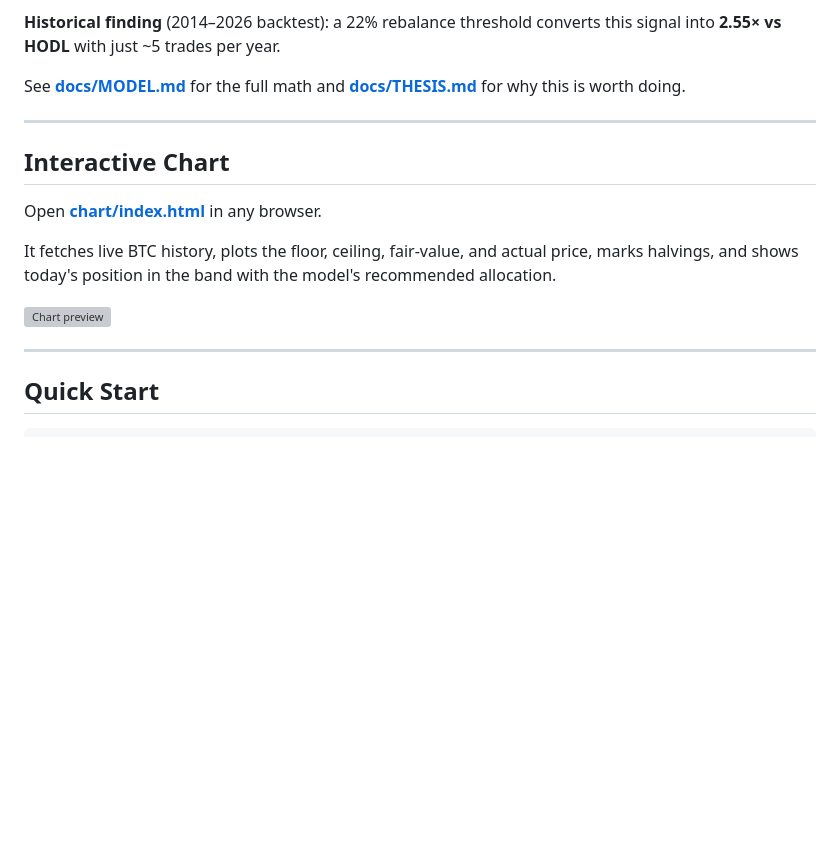
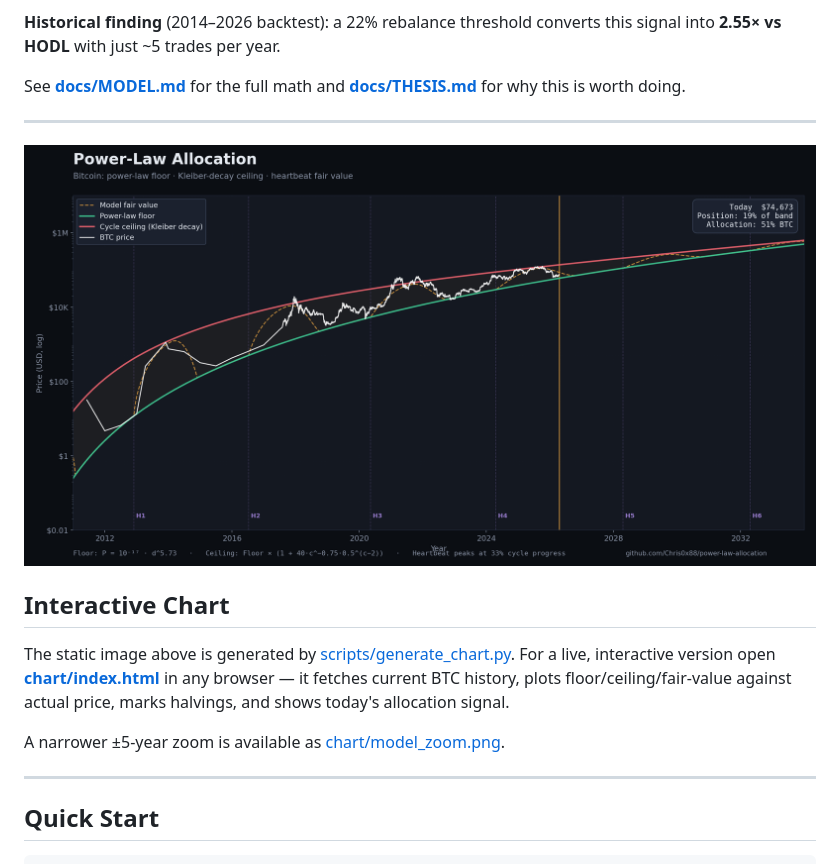
Before and after one commit to Chris0x88/power-law-allocation, a Markdown page: README.md, the part around the change. Drawn GitHub-style; pictures changed too: chart/model_hero.png (added); blank space fills up the shorter version; grey boxes are pictures that could not be loaded.

```diff
--- a/README.md
+++ b/README.md
@@ -37,15 +37,17 @@ See **[docs/MODEL.md](docs/MODEL.md)** for the full math and
 
 ---
 
+![Power-Law Allocation chart](chart/model_hero.png)
+
 ## Interactive Chart
 
-Open **[chart/index.html](chart/index.html)** in any browser.
+The static image above is generated by [scripts/generate_chart.py](scripts/generate_chart.py).
+For a live, interactive version open **[chart/index.html](chart/index.html)**
+in any browser — it fetches current BTC history, plots floor/ceiling/fair-value
+against actual price, marks halvings, and shows today's allocation signal.
 
-It fetches live BTC history, plots the floor, ceiling, fair-value, and
-actual price, marks halvings, and shows today's position in the band with
-the model's recommended allocation.
-
-![Chart preview](chart/preview.svg)
+A narrower ±5-year zoom is available as
+[chart/model_zoom.png](chart/model_zoom.png).
 
 ---
 
```
Also changed, not shown: chart/model_zoom.png (added), 1 other file.
